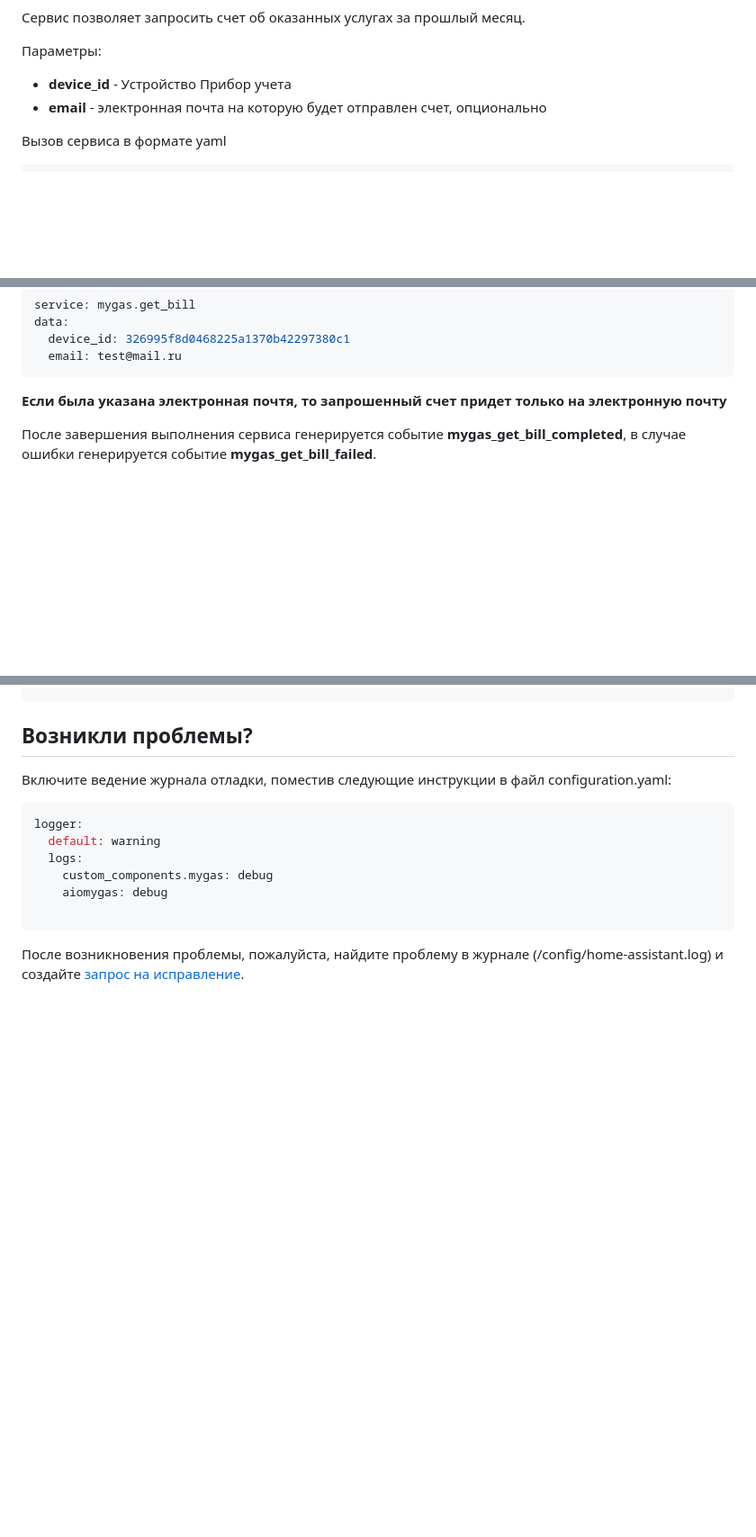
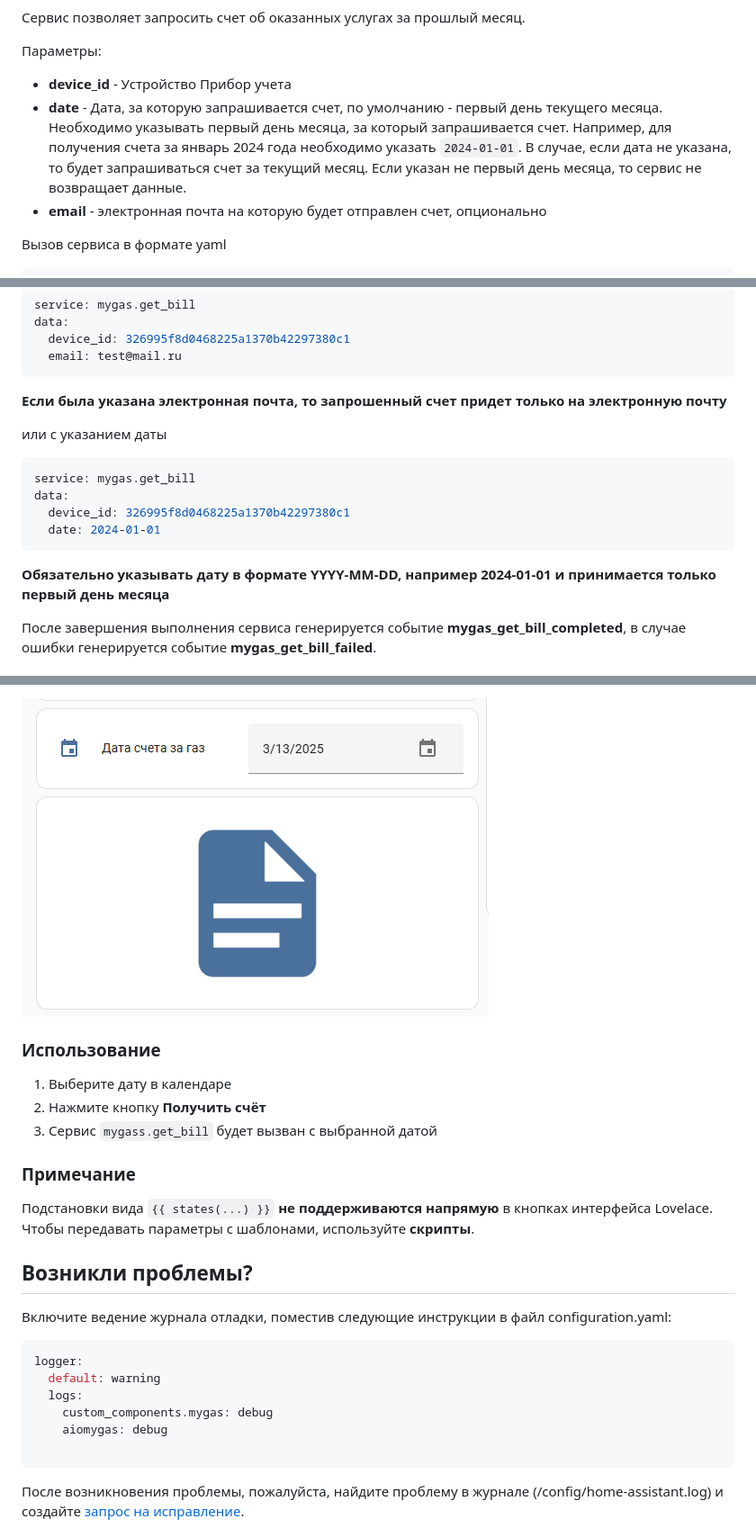
Before and after one commit to lizardsystems/hass-mygas, a Markdown page: README.md, 3 parts joined by grey strips. Shown at 90% size. Drawn GitHub-style; pictures changed too: images/get_gas-bill-date-lovelace.png (added); blank space fills up the shorter version.

````diff
--- a/README.md
+++ b/README.md
@@ -165,6 +165,7 @@ data:
 Параметры:
 
 - **device_id** - Устройство Прибор учета
+- **date** - Дата, за которую запрашивается счет, по умолчанию - первый день текущего месяца. Необходимо указывать первый день месяца, за который запрашивается счет. Например, для получения счета за январь 2024 года необходимо указать `2024-01-01`. В случае, если дата не указана, то будет запрашиваться счет за текущий месяц. Если указан не первый день месяца, то сервис не возвращает данные.
 - **email** - электронная почта на которую будет отправлен счет, опционально
 
 Вызов сервиса в формате yaml
@@ -182,7 +183,17 @@ data:
   device_id: 326995f8d0468225a1370b42297380c1
   email: test@mail.ru
 ```
-**Если была указана электронная почтя, то запрошенный счет придет только на электронную почту**
+**Если была указана электронная почта, то запрошенный счет придет только на электронную почту**
+
+или с указанием даты
+
+```yaml
+service: mygas.get_bill
+data:
+  device_id: 326995f8d0468225a1370b42297380c1
+  date: 2024-01-01
+```
+**Обязательно указывать дату в формате YYYY-MM-DD, например 2024-01-01 и принимается только первый день месяца**
 
 После завершения выполнения сервиса генерируется событие **mygas_get_bill_completed**,
 в случае ошибки генерируется событие **mygas_get_bill_failed**.
@@ -594,3 +659,17 @@ mode: single
+![get_gas-bill-date-lovelace.png](images/get_gas-bill-date-lovelace.png)
+
+### Использование
+
+1. Выберите дату в календаре
+2. Нажмите кнопку **Получить счёт**
+3. Сервис `mygass.get_bill` будет вызван с выбранной датой
+
+
+### Примечание
+
+Подстановки вида `{{ states(...) }}` **не поддерживаются напрямую** в кнопках интерфейса Lovelace. Чтобы передавать параметры с шаблонами, используйте **скрипты**.
+
+
 ## Возникли проблемы?
 
 Включите ведение журнала отладки, поместив следующие инструкции в файл configuration.yaml:
@@ -603,7 +682,6 @@ logger:
     aiomygas: debug
 
 ```
-
 После возникновения проблемы, пожалуйста, найдите проблему в журнале (/config/home-assistant.log) и
 создайте [запрос на исправление](https://github.com/lizardsystems/hass-mygas/issues).
 
````
Also changed, not shown: other parts of README.md (+54 -0 lines), CHANGELOG.md (+4 -0 lines), 5 other files.
